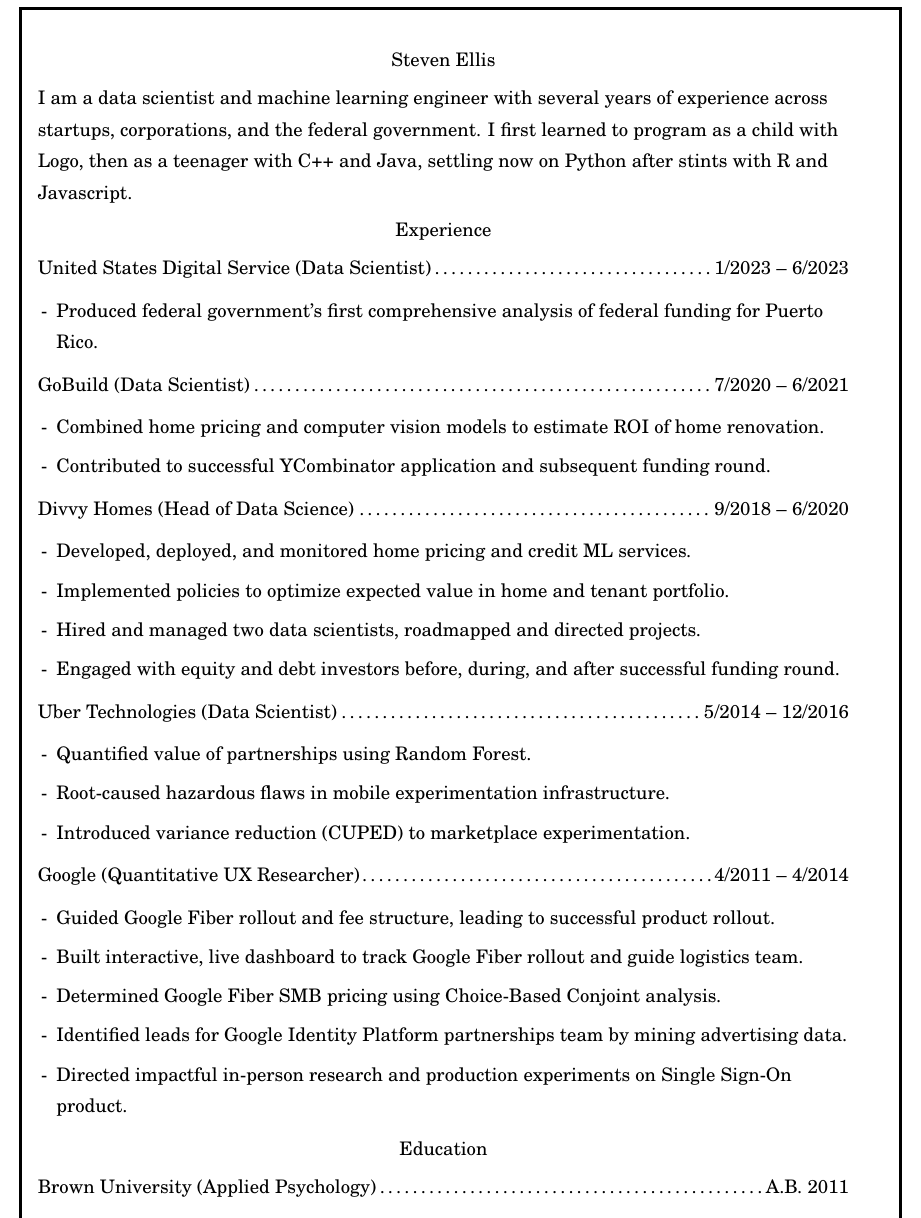
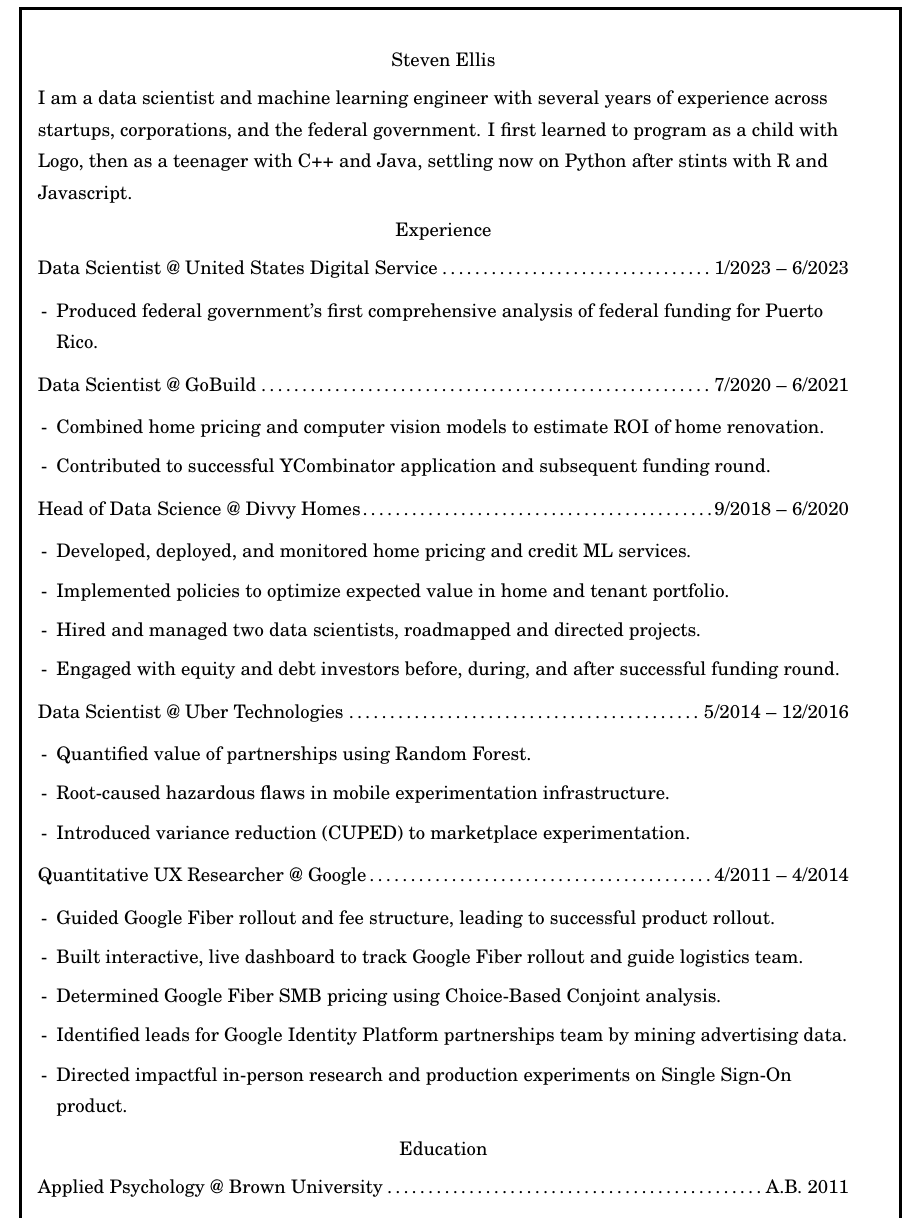
Before and after one commit to stevenae/resume, a LaTeX CV (steven_ellis_resume.tex): part of the page, cut so that both start at the same text. Compiled offline with pdfLaTeX.

Commit message:
mega clean

```diff
--- a/steven_ellis_resume.tex
+++ b/steven_ellis_resume.tex
@@ -52,29 +52,29 @@
 \item \centering {Steven Ellis}
 \item \raggedright{I am a data scientist and machine learning engineer with several years of experience across startups, corporations, and the federal government. I first learned to program as a child with Logo, then as a teenager with C++ and Java, settling now on Python after stints with R and Javascript.}
 \item \centering {Experience}
-\item \raggedright{United States Digital Service (Data Scientist)\dotfill}\raggedleft{1/2023 -- 6/2023}
+\item \raggedright{Data Scientist @ United States Digital Service\dotfill}\raggedleft{1/2023 -- 6/2023}
 \begin{list}{-}{\leftmargin=1em}
 \item Produced federal government's first comprehensive analysis of federal funding for Puerto Rico.
 \end{list}
-\item \raggedright{GoBuild (Data Scientist)\dotfill}\raggedleft{7/2020 -- 6/2021}
+\item \raggedright{Data Scientist @ GoBuild\dotfill}\raggedleft{7/2020 -- 6/2021}
 \begin{list}{-}{\leftmargin=1em}
 \item Combined home pricing and computer vision models to estimate ROI of home renovation.
 \item Contributed to successful YCombinator application and subsequent funding round.
 \end{list}
-\item \raggedright{Divvy Homes (Head of Data Science)\dotfill}\raggedleft{9/2018 -- 6/2020}
+\item \raggedright{Head of Data Science @ Divvy Homes\dotfill}\raggedleft{9/2018 -- 6/2020}
 \begin{list}{-}{\leftmargin=1em}
 \item Developed, deployed, and monitored home pricing and credit ML services.
 \item Implemented policies to optimize expected value in home and tenant portfolio.
 \item Hired and managed two data scientists, roadmapped and directed projects.
 \item Engaged with equity and debt investors before, during, and after successful funding round.
 \end{list}
-\item \raggedright{Uber Technologies (Data Scientist)\dotfill}\raggedleft{5/2014 -- 12/2016}
+\item \raggedright{Data Scientist @ Uber Technologies\dotfill}\raggedleft{5/2014 -- 12/2016}
 \begin{list}{-}{\leftmargin=1em}
 \item Quantified value of partnerships using Random Forest.
 \item Root-caused hazardous flaws in mobile experimentation infrastructure.
 \item Introduced variance reduction (CUPED) to marketplace experimentation.
 \end{list}
-\item \raggedright{Google (Quantitative UX Researcher)\dotfill}\raggedleft{4/2011 -- 4/2014}
+\item \raggedright{Quantitative UX Researcher @ Google\dotfill}\raggedleft{4/2011 -- 4/2014}
 \begin{list}{-}{\leftmargin=1em}
 \item Guided Google Fiber rollout and fee structure, leading to successful product rollout.
 \item Built interactive, live dashboard to track Google Fiber rollout and guide logistics team.
```
Also changed, not shown: steven_ellis_resume.pdf, steven_ellis_resume.tex (2 more changed lines), 2 other files.
